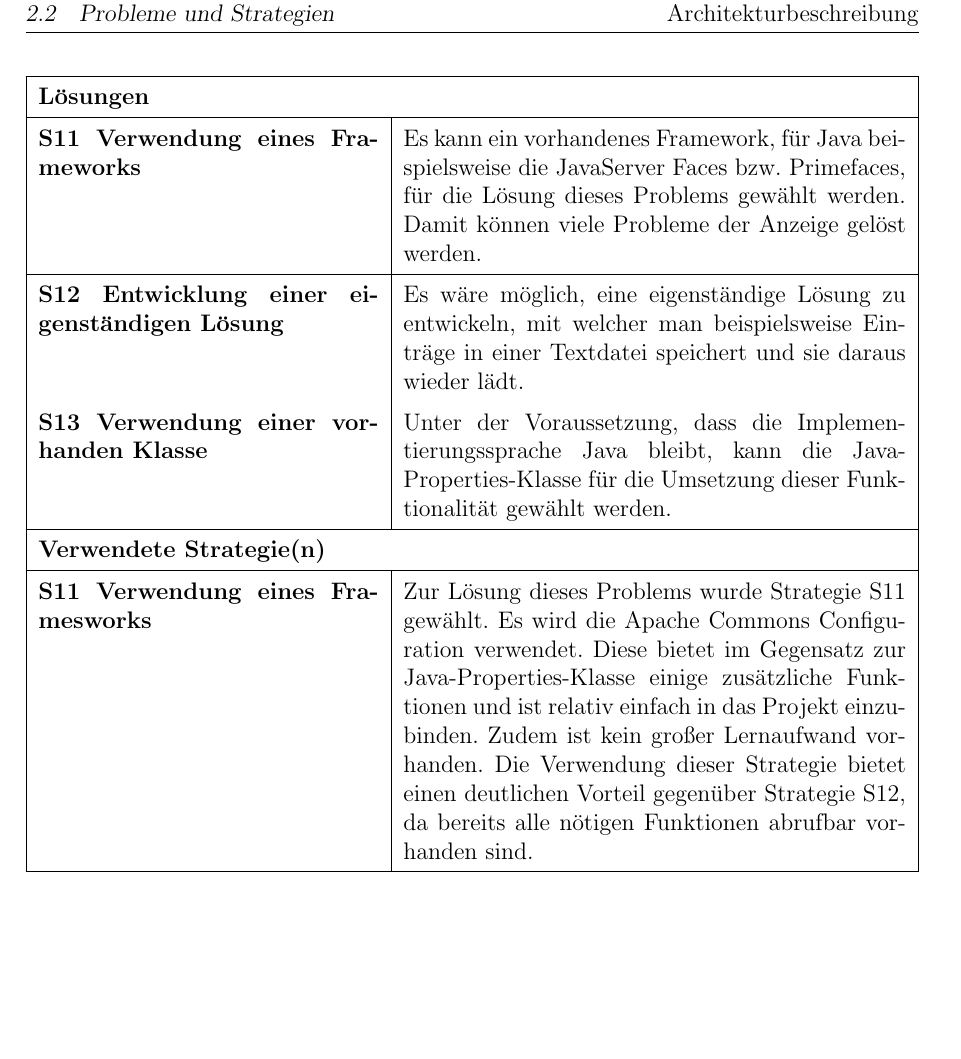
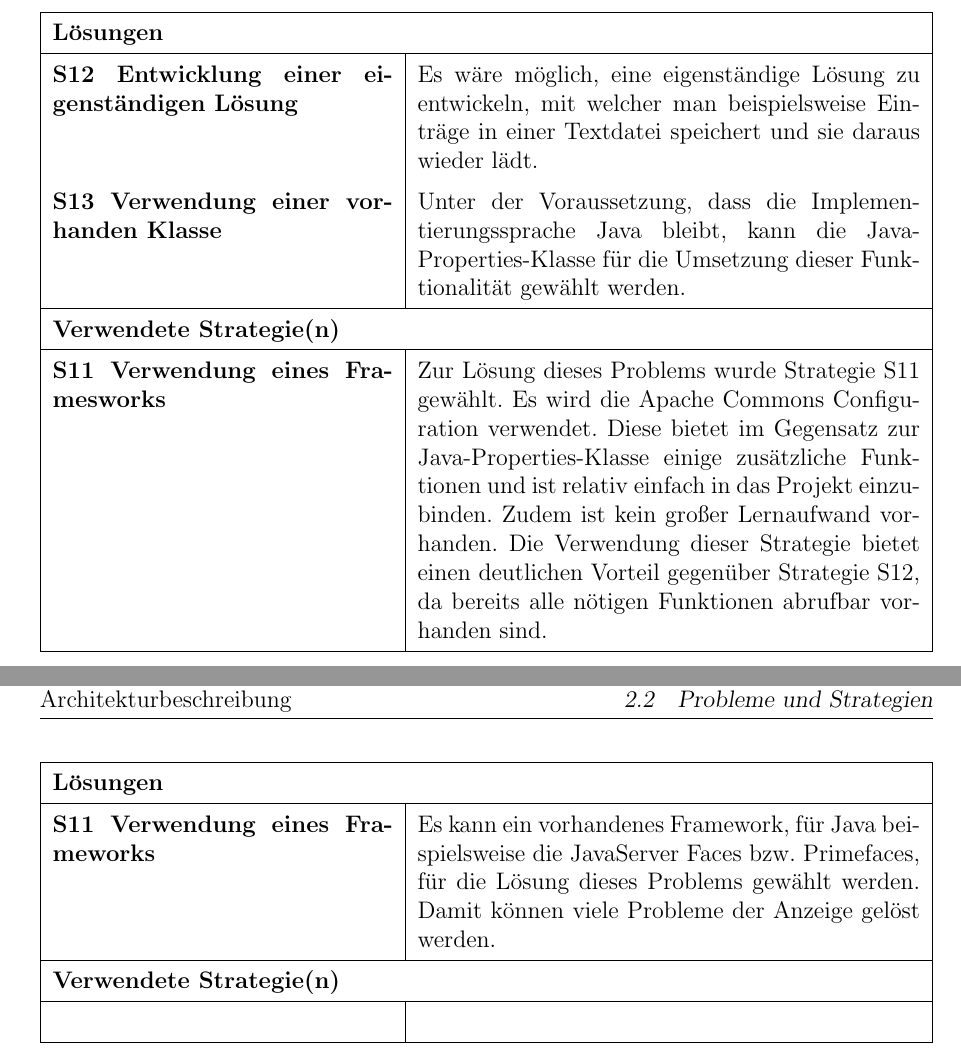
Before and after one commit to WOYM/documentation, a LaTeX document (Architekturbeschreibung/3-Architekturbeschreibung.tex): part of page 26 of 64 before the commit and two parts of pages 25 and 27 of 65 after it, the two joined at a grey line, cut at the place of the change, the shorter picture padded with empty space. Compiled offline with pdfLaTeX.

Commit message:
Fehlerhafte Anordnung der Problemkarten behoben.

```diff
--- a/Architekturbeschreibung/3-Architekturbeschreibung.tex
+++ b/Architekturbeschreibung/3-Architekturbeschreibung.tex
@@ -626,6 +626,15 @@ Es soll den Benutzern möglich sein, verschiedene Systemeinstellungen zu ändern
 \end{tabularx}
 \newpage
 
+\begin{tabularx}{\textwidth}{|p{6cm}|X|}
+\hline
+\multicolumn{2}{|l|}{\textbf{Lösungen}} \\\hline
+\textbf{S12 Entwicklung einer eigenständigen Lösung} & Es wäre möglich, eine eigenständige Lösung zu entwickeln, mit welcher man beispielsweise Einträge in einer Textdatei speichert und sie daraus wieder lädt. \\
+\textbf{S13 Verwendung einer vorhanden Klasse} & Unter der Voraussetzung, dass die Implementierungssprache Java bleibt, kann die Java-Properties-Klasse für die Umsetzung dieser Funktionalität gewählt werden. \\\hline
+\multicolumn{2}{|l|}{\textbf{Verwendete Strategie(n)}} \\\hline
+\textbf{S11 Verwendung eines Framesworks} & Zur Lösung dieses Problems wurde Strategie S11 gewählt. Es wird die Apache Commons Configuration verwendet. Diese bietet im Gegensatz zur Java-Properties-Klasse einige zusätzliche Funktionen und ist relativ einfach in das Projekt einzubinden. Zudem ist kein großer Lernaufwand vorhanden. Die Verwendung dieser Strategie bietet einen deutlichen Vorteil gegenüber Strategie S12, da bereits alle nötigen Funktionen abrufbar vorhanden sind.\\\hline
+\end{tabularx}
+
 \subsubsection{Problem 9: Umsetzung der GUI}
 %Problem 9%
 \begin{tabularx}{\textwidth}{|p{6cm}|X|}
@@ -659,11 +666,10 @@ Es muss eine Benutzerschnittstelle geschaffen werden, die ein ungeübter Benutze
  \hline
  \multicolumn{2}{|l|}{\textbf{Lösungen}} \\\hline
 \textbf{S11 Verwendung eines Frameworks} & Es kann ein vorhandenes Framework, für Java beispielsweise die JavaServer Faces bzw. Primefaces, für die Lösung dieses Problems gewählt werden. Damit können viele Probleme der Anzeige gelöst werden.\\\hline
-\textbf{S12 Entwicklung einer eigenständigen Lösung} & Es wäre möglich, eine eigenständige Lösung zu entwickeln, mit welcher man beispielsweise Einträge in einer Textdatei speichert und sie daraus wieder lädt. \\
-\textbf{S13 Verwendung einer vorhanden Klasse} & Unter der Voraussetzung, dass die Implementierungssprache Java bleibt, kann die Java-Properties-Klasse für die Umsetzung dieser Funktionalität gewählt werden. \\\hline
 \multicolumn{2}{|l|}{\textbf{Verwendete Strategie(n)}} \\\hline
-\textbf{S11 Verwendung eines Framesworks} & Zur Lösung dieses Problems wurde Strategie S11 gewählt. Es wird die Apache Commons Configuration verwendet. Diese bietet im Gegensatz zur Java-Properties-Klasse einige zusätzliche Funktionen und ist relativ einfach in das Projekt einzubinden. Zudem ist kein großer Lernaufwand vorhanden. Die Verwendung dieser Strategie bietet einen deutlichen Vorteil gegenüber Strategie S12, da bereits alle nötigen Funktionen abrufbar vorhanden sind.\\\hline
+& \\\hline
 \end{tabularx}
+
 \newpage
 
 
```
Also changed, not shown: Architekturbeschreibung/3-Architekturbeschreibung.tex (2 more changed lines). Lines whose indentation alone changed are shown as unchanged.
